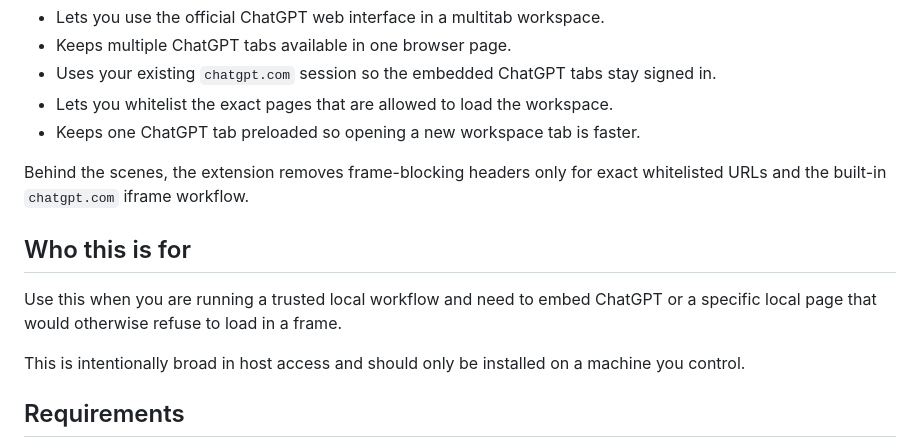
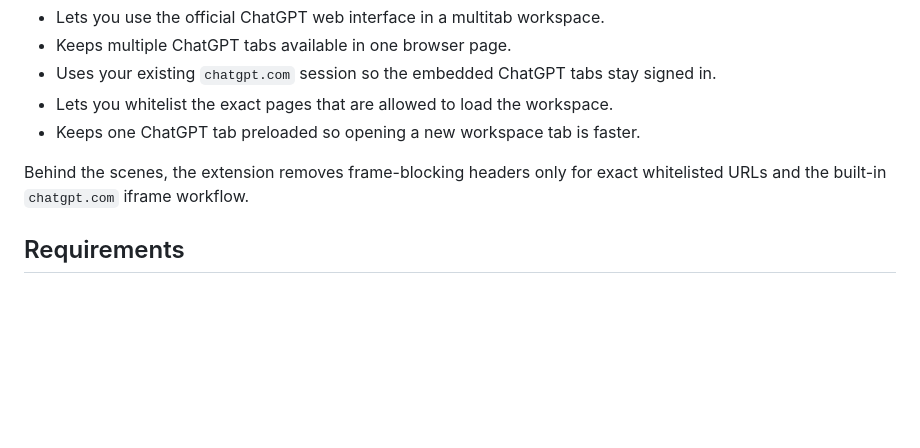
Before and after one commit to hktonylee/ChatGPTMultitab, a Markdown page: README.md, the part around the change. Drawn GitHub-style; blank space fills up the shorter version.

Commit message:
Remove README audience section

```diff
--- a/README.md
+++ b/README.md
@@ -17,12 +17,6 @@ The extension is built for unpacked local use. It is not packaged for the Chrome
 - Keeps one ChatGPT tab preloaded so opening a new workspace tab is faster.
 
 Behind the scenes, the extension removes frame-blocking headers only for exact whitelisted URLs and the built-in `chatgpt.com` iframe workflow.
-
-## Who this is for
-
-Use this when you are running a trusted local workflow and need to embed ChatGPT or a specific local page that would otherwise refuse to load in a frame.
-
-This is intentionally broad in host access and should only be installed on a machine you control.
 
 ## Requirements
 
```
